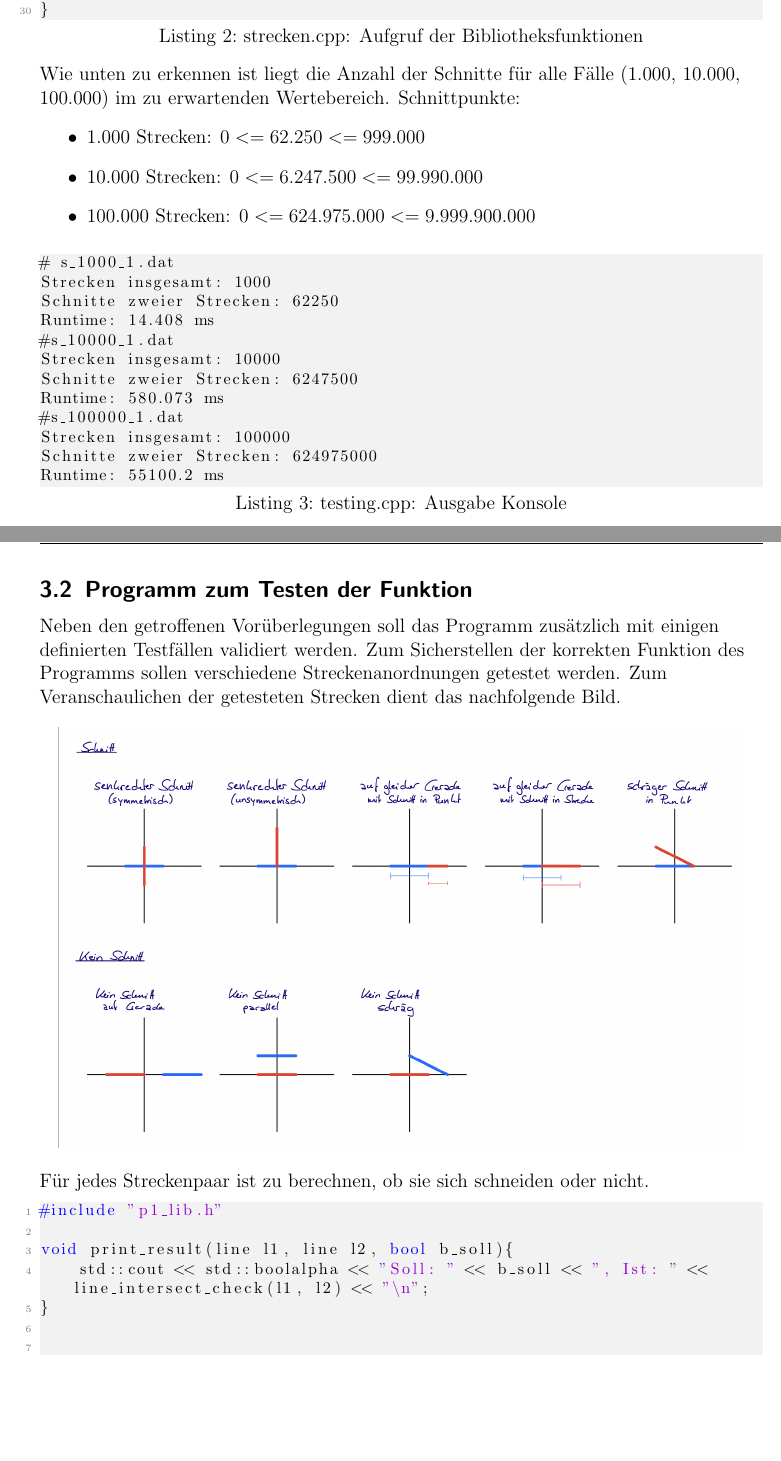
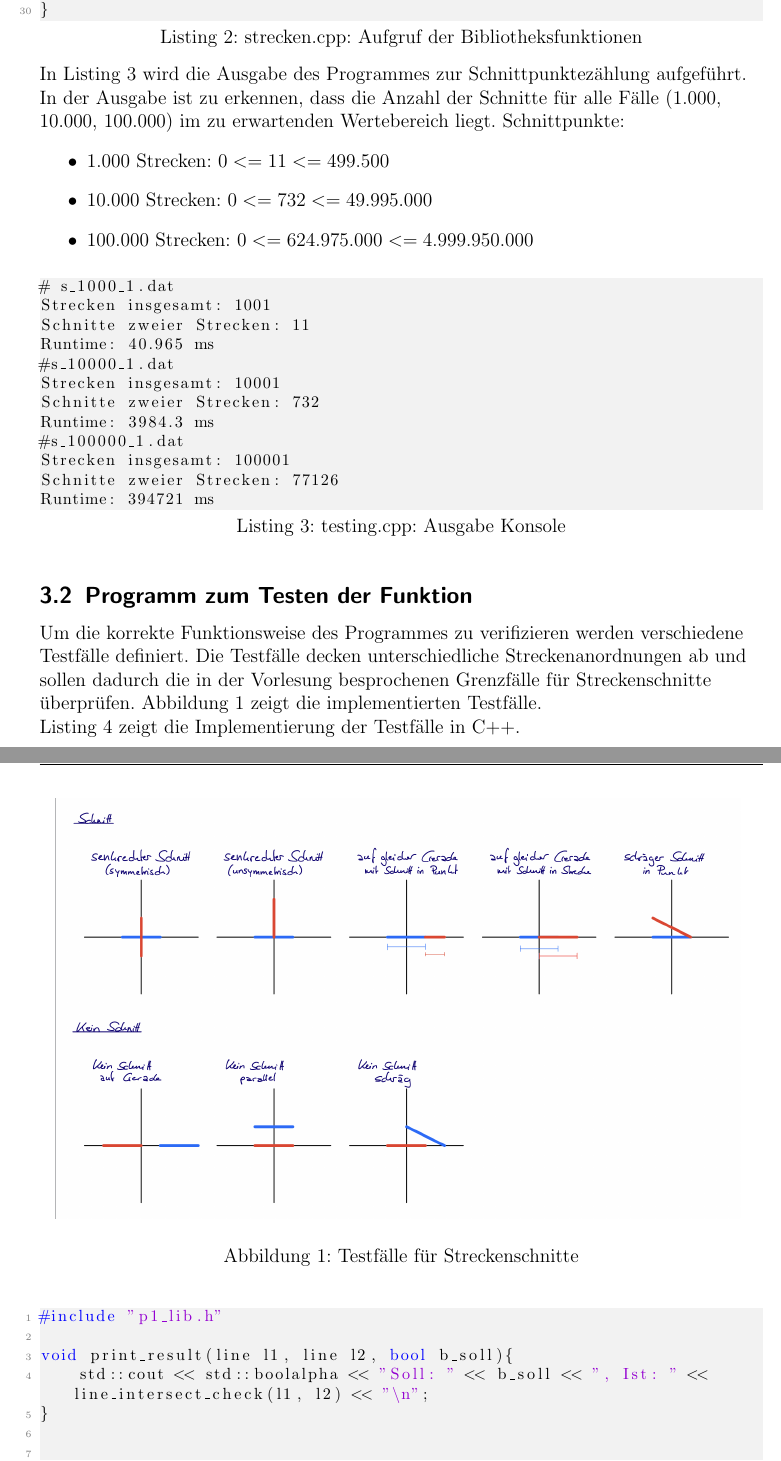
Before and after one commit to christopherhinz/ComputationalGeometry, a LaTeX document (P1/Abgabe/P1_Abgabe.tex): two parts of pages 4 and 5 of 7 before the commit and two parts of pages 5 and 6 of 8 after it, joined at a grey line, cut so that both start at the same text, the shorter picture padded with empty space. Compiled offline with pdfLaTeX.

Commit message:
Abgabe weiter ergänzt

```diff
--- a/P1/Abgabe/P1_Abgabe.tex
+++ b/P1/Abgabe/P1_Abgabe.tex
@@ -216,45 +264,51 @@ int main(){
 }
 \end{lstlisting}
 
-Wie unten zu erkennen ist liegt die Anzahl der Schnitte für alle Fälle (1.000, 10.000, 100.000) im zu erwartenden Wertebereich.
+In \autoref{lst:ausgabe_strecken} wird die Ausgabe des Programmes zur Schnittpunktezählung aufgeführt.
+In der Ausgabe ist zu erkennen, dass die Anzahl der Schnitte für alle Fälle (1.000, 10.000, 100.000) im zu erwartenden Wertebereich liegt.
 Schnittpunkte:
 \begin{itemize}
-    \item 1.000 Strecken: $0<= 62.250 <= 999.000$
-    \item 10.000 Strecken: $0<= 6.247.500 <= 99.990.000$
-    \item 100.000 Strecken: $0<= 624.975.000 <= 9.999.900.000$
+    \item 1.000 Strecken: $0<= 11 <= 499.500$
+    \item 10.000 Strecken: $0<= 732 <= 49.995.000$
+    \item 100.000 Strecken: $0<= 624.975.000 <= 4.999.950.000$
 \end{itemize}
 
-
-\begin{lstlisting}[style=Terminal, caption={testing.cpp: Ausgabe Konsole},captionpos=b]
+% Ausgabe: strecken.cpp
+\begin{lstlisting}[style=Terminal, caption={testing.cpp: Ausgabe Konsole},captionpos=b, label={lst:ausgabe_strecken}]
 # s_1000_1.dat
-Strecken insgesamt: 1000
-Schnitte zweier Strecken: 62250
-Runtime: 14.408 ms
+Strecken insgesamt: 1001
+Schnitte zweier Strecken: 11
+Runtime: 40.965 ms
 #s_10000_1.dat
-Strecken insgesamt: 10000
-Schnitte zweier Strecken: 6247500
-Runtime: 580.073 ms
+Strecken insgesamt: 10001
+Schnitte zweier Strecken: 732
+Runtime: 3984.3 ms
 #s_100000_1.dat
-Strecken insgesamt: 100000
-Schnitte zweier Strecken: 624975000
-Runtime: 55100.2 ms
+Strecken insgesamt: 100001
+Schnitte zweier Strecken: 77126
+Runtime: 394721 ms
 \end{lstlisting}
 
 
 \subsection{Programm zum Testen der Funktion}
-Neben den getroffenen Vorüberlegungen soll das Programm zusätzlich mit einigen definierten Testfällen validiert werden.
-Zum Sicherstellen der korrekten Funktion des Programms sollen verschiedene Streckenanordnungen getestet werden.
-Zum Veranschaulichen der getesteten Strecken dient das nachfolgende Bild.\\
+Um die korrekte Funktionsweise des Programmes zu verifizieren werden verschiedene Testfälle definiert.
+Die Testfälle decken unterschiedliche Streckenanordnungen ab und sollen dadurch die in der Vorlesung besprochenen Grenzfälle für Streckenschnitte überprüfen.
+\autoref{fig:test_cases} zeigt die implementierten Testfälle.
 
+
+% Testfälle
 \begin{figure}[ht]
     \graphicspath{ {./pictures/} }
     \centering
     \includegraphics[scale=0.2]{Test_Vorlage.jpeg}
+    \smallskip
+    \caption{Testfälle für Streckenschnitte}
+    \label{fig:test_cases}
 \end{figure}
 
-Für jedes Streckenpaar ist zu berechnen, ob sie sich schneiden oder nicht.\\
+\autoref{lst:test_code} zeigt die Implementierung der Testfälle in C++.\\
 
-\begin{lstlisting}[style=CStyle, caption={testing.cpp: Testen der Bibliotheksfunktionen},captionpos=b]
+\begin{lstlisting}[style=CStyle, caption={testing.cpp: Testen der Bibliotheksfunktionen},captionpos=b, label={lst:test_code}]
 #include "p1_lib.h"
 
 void print_result(line l1, line l2, bool b_soll){
```
Also changed, not shown: P1/Abgabe/P1_Abgabe.pdf, P1/Abgabe/python_plot1.png (added), P1/Abgabe/P1_Abgabe.tex (83 more changed lines), 11 other files.
